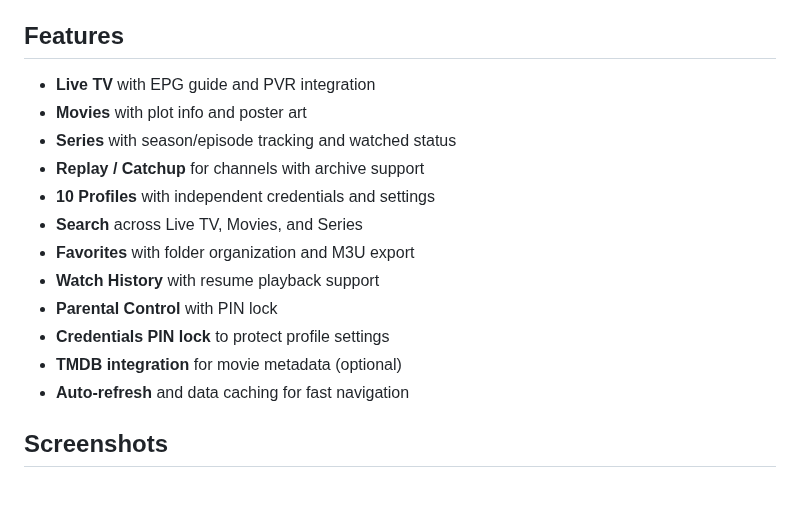
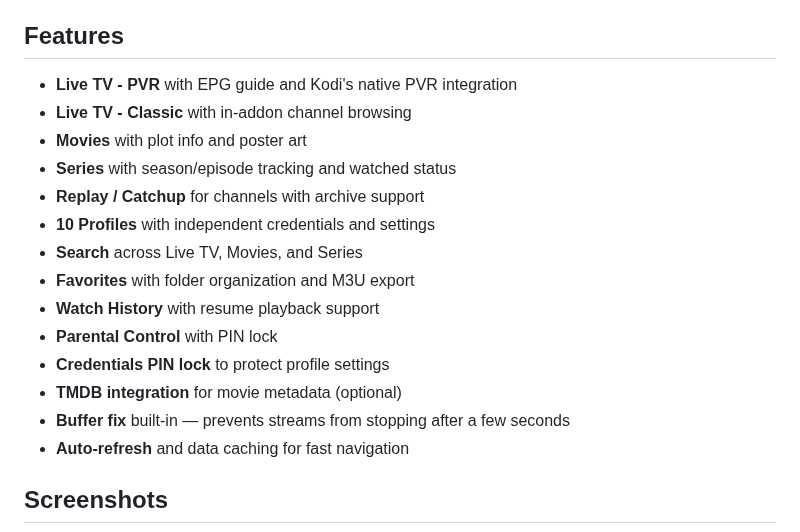
Before and after one commit to Pesicp/XStream-Player-Kodi21, a Markdown page: README.md, the part around one of its changes. Drawn GitHub-style; blank space fills up the shorter version.

```diff
--- a/README.md
+++ b/README.md
@@ -4,7 +4,8 @@ A Kodi addon for Xtream Codes and M3U playlist playback with organized categorie
 
 ## Features
 
-- **Live TV** with EPG guide and PVR integration
+- **Live TV - PVR** with EPG guide and Kodi's native PVR integration
+- **Live TV - Classic** with in-addon channel browsing
 - **Movies** with plot info and poster art
 - **Series** with season/episode tracking and watched status
 - **Replay / Catchup** for channels with archive support
@@ -15,6 +16,7 @@ A Kodi addon for Xtream Codes and M3U playlist playback with organized categorie
 - **Parental Control** with PIN lock
 - **Credentials PIN lock** to protect profile settings
 - **TMDB integration** for movie metadata (optional)
+- **Buffer fix** built-in — prevents streams from stopping after a few seconds
 - **Auto-refresh** and data caching for fast navigation
 
 ## Screenshots
```
Also changed, not shown: other parts of README.md (+38 -33 lines).
